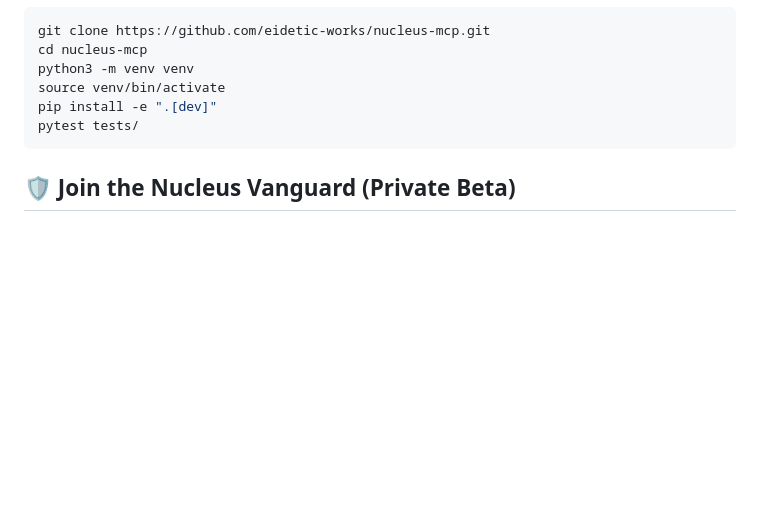
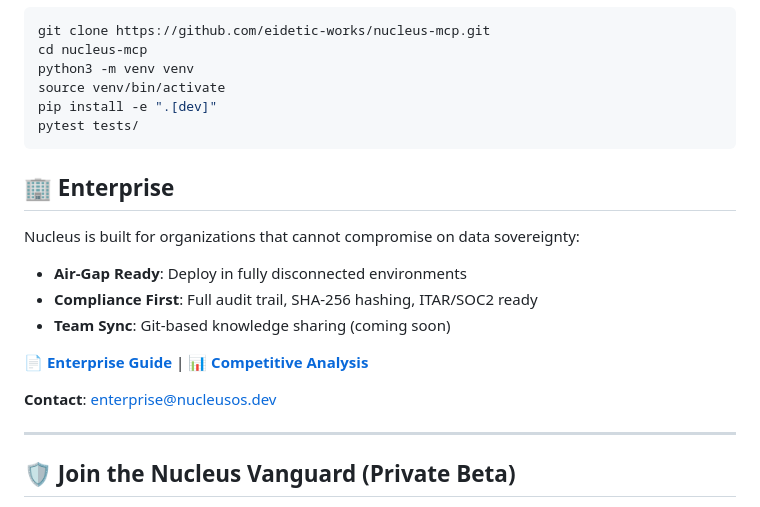
Before and after one commit to eidetic-works/nucleus-mcp, a Markdown page: README.md, the part around the change. GitHub-like rendering; blank space fills up the shorter version.

Commit message:
Add Enterprise documentation and link in README

````diff
--- a/README.md
+++ b/README.md
@@ -277,6 +277,20 @@ pip install -e ".[dev]"
 pytest tests/
 ```
 
+## 🏢 Enterprise
+
+Nucleus is built for organizations that cannot compromise on data sovereignty:
+
+- **Air-Gap Ready**: Deploy in fully disconnected environments
+- **Compliance First**: Full audit trail, SHA-256 hashing, ITAR/SOC2 ready
+- **Team Sync**: Git-based knowledge sharing (coming soon)
+
+📄 **[Enterprise Guide](docs/ENTERPRISE.md)** | 📊 **[Competitive Analysis](docs/COMPETITIVE_ANALYSIS.md)**
+
+**Contact**: [enterprise@nucleusos.dev](mailto:enterprise@nucleusos.dev)
+
+---
+
 ## 🛡️ Join the Nucleus Vanguard (Private Beta)
 
 We're building the first secure sync layer for agents. Join our Vanguard Pioneers to help shape the roadmap and get early access to features before they go public.
````
Also changed, not shown: docs/ENTERPRISE.md (added, +169 -0 lines).
